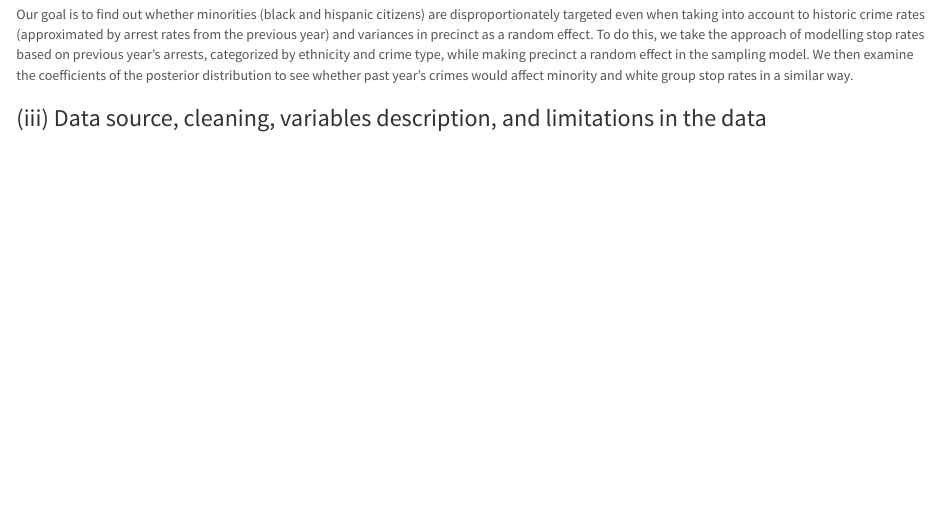
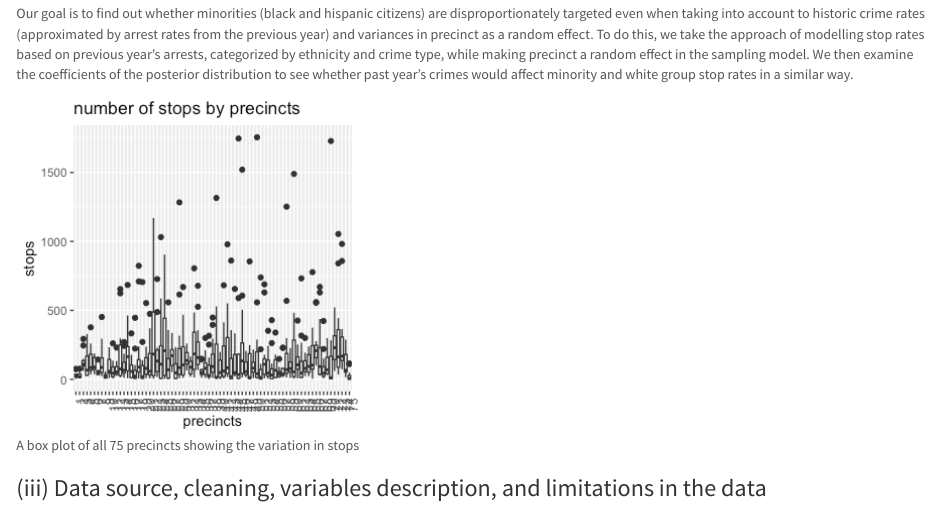
Before and after one commit to CindyYiranW/sta360project, an R Markdown document (report.Rmd): the page in a window 1100 px wide, from 320 px down before the commit and from 380 px down after it, so that both start at the same text. The pictures show the output file report.html that the author committed with the source, opened offline.

Commit message:
rearranging

```diff
--- a/report.Rmd
+++ b/report.Rmd
@@ -21,7 +21,7 @@ Racial profiling in policing has always been a huge point of contention. It is d
 
 Our goal is to find out whether minorities (black and hispanic citizens) are disproportionately targeted even when taking into account to historic crime rates (approximated by arrest rates from the previous year) and variances in precinct as a random effect. To do this, we take the approach of modelling stop rates based on previous year's arrests, categorized by ethnicity and crime type, while making precinct a random effect in the sampling model. We then examine the coefficients of the posterior distribution to see whether past year's crimes would affect minority and white group stop rates in a similar way.
 
-![A box plot of all 75 precincts showing the variation in stops](images/ran_effect.png)
+![A box plot of all 75 precincts showing the variation in stops](images/ran_eff.png)
 
 ### (iii) Data source, cleaning, variables description, and limitations in the data
 
```
Also changed, not shown: coeff_tbl.xlsx (added), images/coeff.png (added), images/interaction.png (added), images/ran_eff.png (added), p1c1.png (added), p1c2.png (added), p1c3.png (added), report.html, report.Rmd (2 more changed lines), 2 other files.
